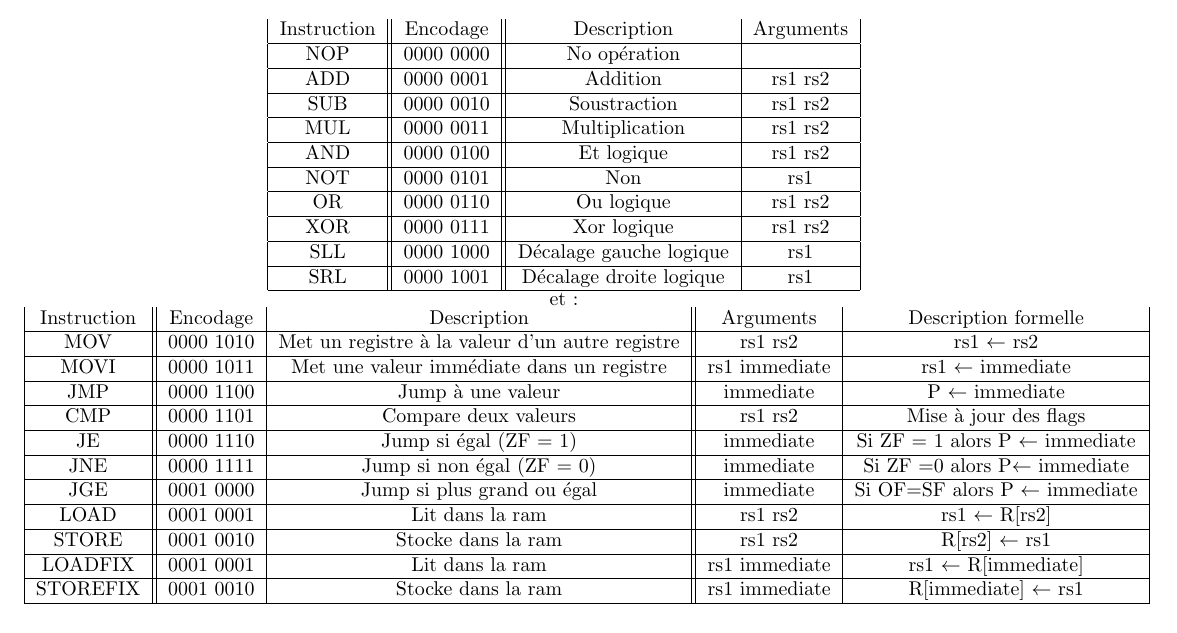
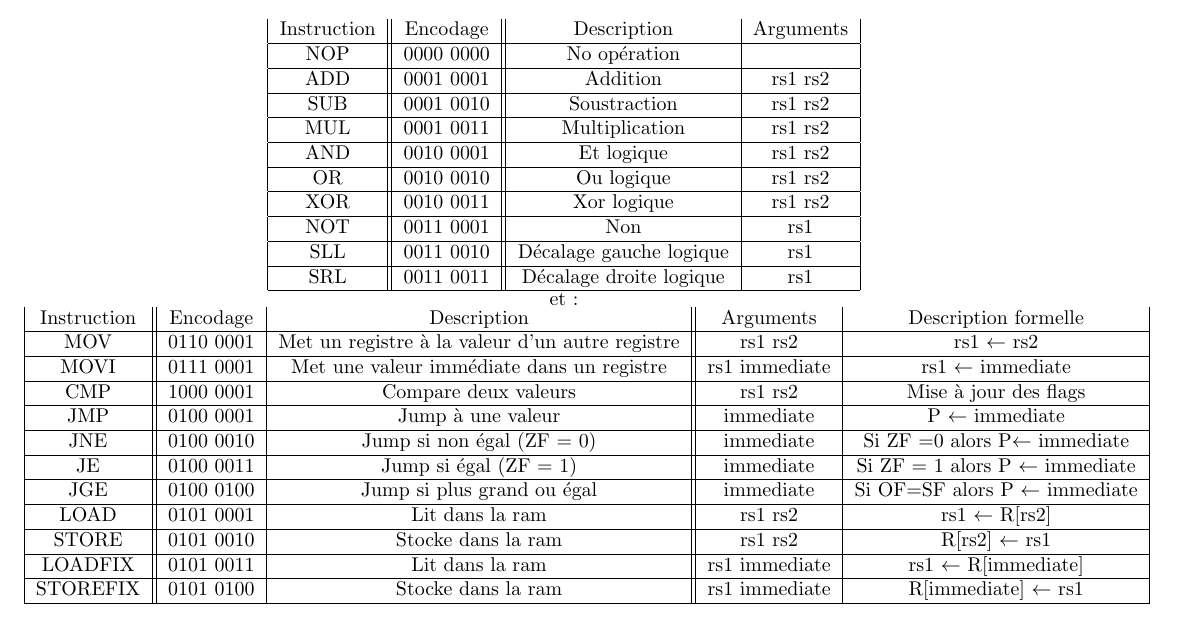
Before and after one commit to PouletRaPHOO/SysNum-2024, a LaTeX document (Rapports/RapportSysNum.tex): part of the page, cut so that both start at the same text. Compiled offline with pdfLaTeX.

Commit message:
encodage fixed

```diff
--- a/Rapports/RapportSysNum.tex
+++ b/Rapports/RapportSysNum.tex
@@ -30,15 +30,15 @@ Le set d'instructions est le suivant:
 \begin{tabular}{| c || c || c | c |}
     Instruction & Encodage & Description & Arguments\\ \hline
     NOP & 0000 0000 & No opération &\\ \hline
-    ADD & 0000 0001 & Addition & rs1 rs2\\ \hline
-    SUB & 0000 0010 & Soustraction & rs1 rs2 \\ \hline
-    MUL & 0000 0011 & Multiplication & rs1 rs2 \\ \hline
-    AND & 0000 0100 & Et logique & rs1 rs2\\ \hline
-    NOT & 0000 0101 & Non & rs1\\ \hline
-    OR  & 0000 0110 & Ou logique & rs1 rs2\\ \hline
-    XOR & 0000 0111 & Xor logique & rs1 rs2\\ \hline
-    SLL & 0000 1000 & Décalage gauche logique & rs1 \\ \hline
-    SRL & 0000 1001 & Décalage droite logique & rs1\\ \hline
+    ADD & 0001 0001 & Addition & rs1 rs2\\ \hline
+    SUB & 0001 0010 & Soustraction & rs1 rs2 \\ \hline
+    MUL & 0001 0011 & Multiplication & rs1 rs2 \\ \hline
+    AND & 0010 0001 & Et logique & rs1 rs2\\ \hline
+    OR  & 0010 0010 & Ou logique & rs1 rs2\\ \hline
+    XOR & 0010 0011 & Xor logique & rs1 rs2\\ \hline
+    NOT & 0011 0001 & Non & rs1\\ \hline
+    SLL & 0011 0010 & Décalage gauche logique & rs1 \\ \hline
+    SRL & 0011 0011 & Décalage droite logique & rs1\\ \hline
 \end{tabular}
 
 et :
@@ -46,25 +46,23 @@ et :
 \begin{tabular}{| c || c | c|| c |  c  |}
     Instruction & Encodage & Description & Arguments & Description
 formelle \\ \hline
-    MOV   & 0000 1010 & Met un registre à la valeur d'un autre registre &
+    MOV   & 0110 0001 & Met un registre à la valeur d'un autre registre &
 rs1 rs2  & rs1 $\gets$ rs2\\ \hline
-    MOVI  & 0000 1011 & Met une valeur immédiate dans un registre & rs1
+    MOVI  & 0111 0001 & Met une valeur immédiate dans un registre & rs1
 immediate & rs1 $\gets$ immediate\\\hline
-    JMP   & 0000 1100 & Jump à une valeur & immediate & P $\gets$ immediate\\ \hline
-    CMP   & 0000 1101 & Compare deux valeurs & rs1 rs2& Mise à jour des
+    CMP   & 1000 0001 & Compare deux valeurs & rs1 rs2& Mise à jour des
 flags\\ \hline
-    JE    & 0000 1110 & Jump si égal (ZF = 1) & immediate&  Si ZF = 1
-alors P $\gets$ immediate \\ \hline
-    JNE   & 0000 1111 & Jump si non égal (ZF = 0) & immediate& Si ZF =0
+    JMP   & 0100 0001 & Jump à une valeur & immediate & P $\gets$ immediate\\ \hline
+    JNE   & 0100 0010 & Jump si non égal (ZF = 0) & immediate & Si ZF =0
 alors P$\gets$ immediate\\ \hline
-    JGE   & 0001 0000 & Jump si plus grand ou égal & immediate& Si OF=SF
+    JE    & 0100 0011 & Jump si égal (ZF = 1) & immediate&  Si ZF = 1
+    alors P $\gets$ immediate \\ \hline
+    JGE   & 0100 0100 & Jump si plus grand ou égal & immediate& Si OF=SF
 alors P $\gets$ immediate\\ \hline
-    LOAD  & 0001 0001 & Lit dans la ram & rs1 rs2& rs1 $\gets$ R[rs2]\\ \hline
-    STORE & 0001 0010 & Stocke dans la ram & rs1 rs2& R[rs2] $\gets$ rs1\\ \hline
-    LOADFIX  & 0001 0001 & Lit dans la ram & rs1 immediate& rs1 $\gets$ R[immediate]\\ \hline
-    STOREFIX & 0001 0010 & Stocke dans la ram & rs1 immediate& R[immediate] $\gets$ rs1\\ \hline
-
-
+    LOAD  & 0101 0001 & Lit dans la ram & rs1 rs2& rs1 $\gets$ R[rs2]\\ \hline
+    STORE & 0101 0010 & Stocke dans la ram & rs1 rs2& R[rs2] $\gets$ rs1\\ \hline
+    LOADFIX  & 0101 0011 & Lit dans la ram & rs1 immediate& rs1 $\gets$ R[immediate]\\ \hline
+    STOREFIX & 0101 0100 & Stocke dans la ram & rs1 immediate& R[immediate] $\gets$ rs1\\ \hline
 \end{tabular}
 
 
```
Also changed, not shown: Rapports/Presentation.tex (+20 -20 lines), Rapports/Presentation.pdf, Rapports/RapportSysNum.pdf, 5 other files.
